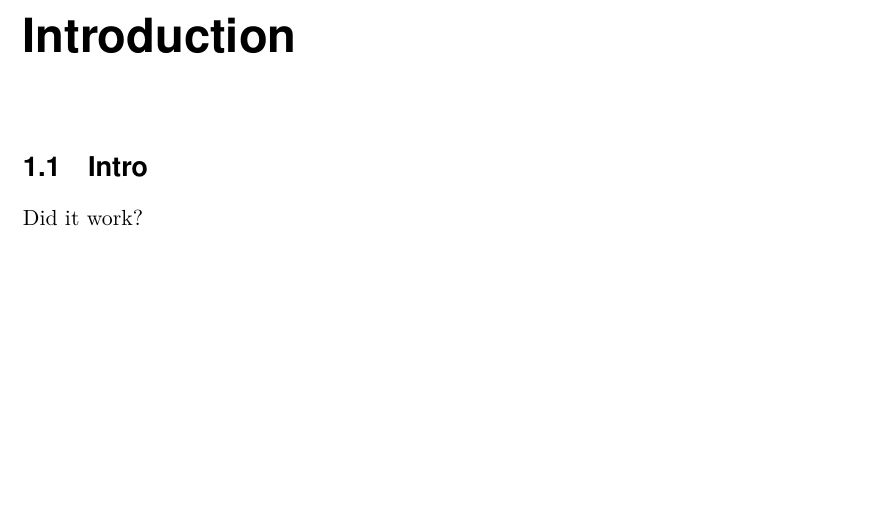
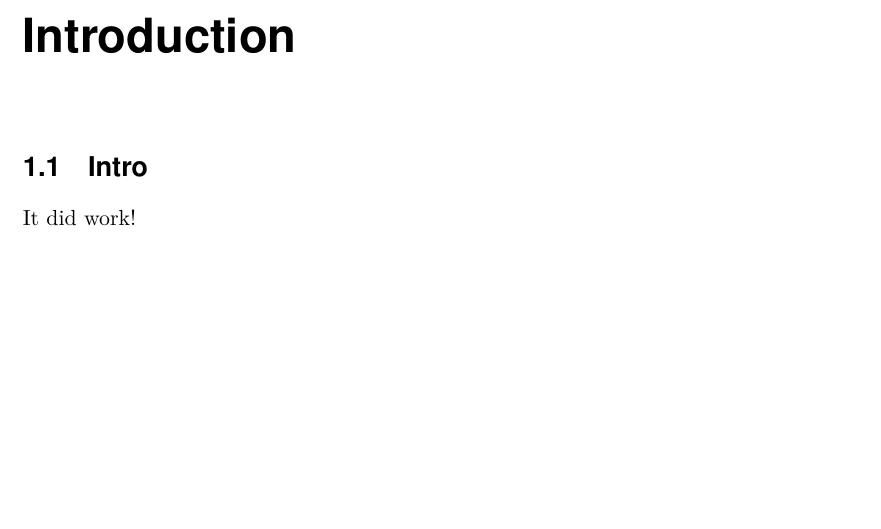
Before and after one commit to Kleven2k/cis-testbench-system, a LaTeX thesis (thesis/main.tex, which reads thesis/chapters/introduction.tex): part of page 17 of 29, cut so that both start at the same text. Compiled offline with pdfLaTeX.

Commit message:
Test push to Overleaf

```diff
--- a/thesis/chapters/introduction.tex
+++ b/thesis/chapters/introduction.tex
@@ -1,3 +1,3 @@
 \section{Intro}
 
-Did it work?
+It did work!
```
